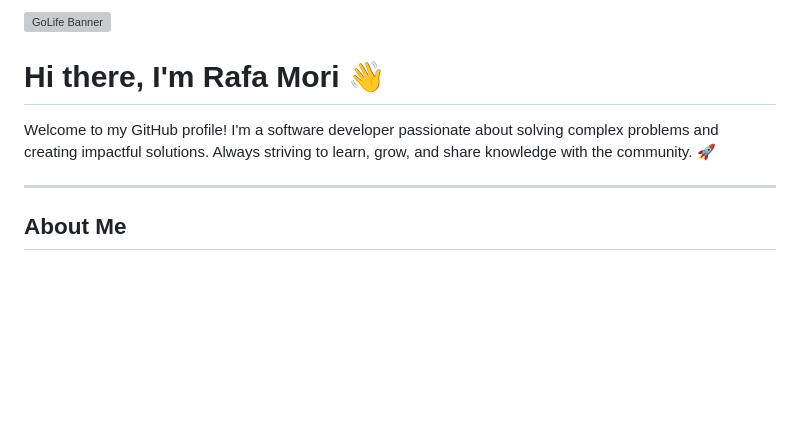
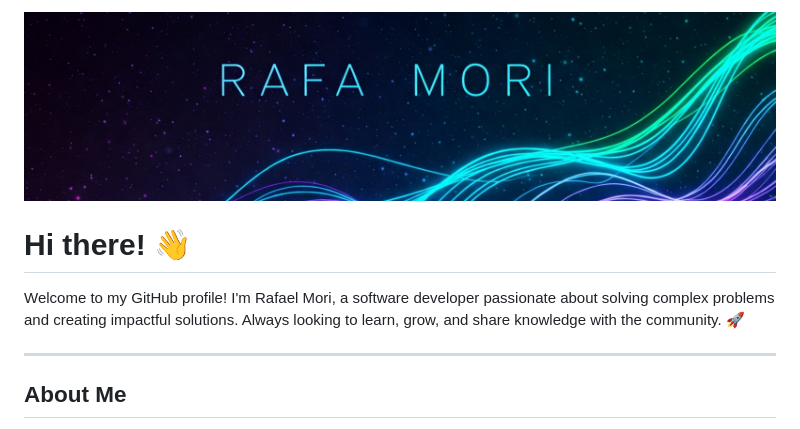
Before and after one commit to faelmori/faelmori, a Markdown page: README.md, the part around the change. GitHub-like rendering; blank space fills up the shorter version; grey boxes are pictures that could not be loaded.

Commit message:
fix: update banner image and improve introduction in README.md
Signed-off-by: Rafael Mori <faelmori@gmail.com>

```diff
--- a/README.md
+++ b/README.md
@@ -1,7 +1,9 @@
-![GoLife Banner](assets/name-top_banner.png)
-# Hi there, I'm Rafa Mori 👋
+![Rafa Mori Banner](assets/banners/name-top_banner_a.png)
 
-Welcome to my GitHub profile! I'm a software developer passionate about solving complex problems and creating impactful solutions. Always striving to learn, grow, and share knowledge with the community. 🚀
+# Hi there! 👋
+
+Welcome to my GitHub profile! I'm Rafael Mori, a software developer passionate about solving complex problems and
+creating impactful solutions. Always looking to learn, grow, and share knowledge with the community. 🚀
 
 ---
 
```
